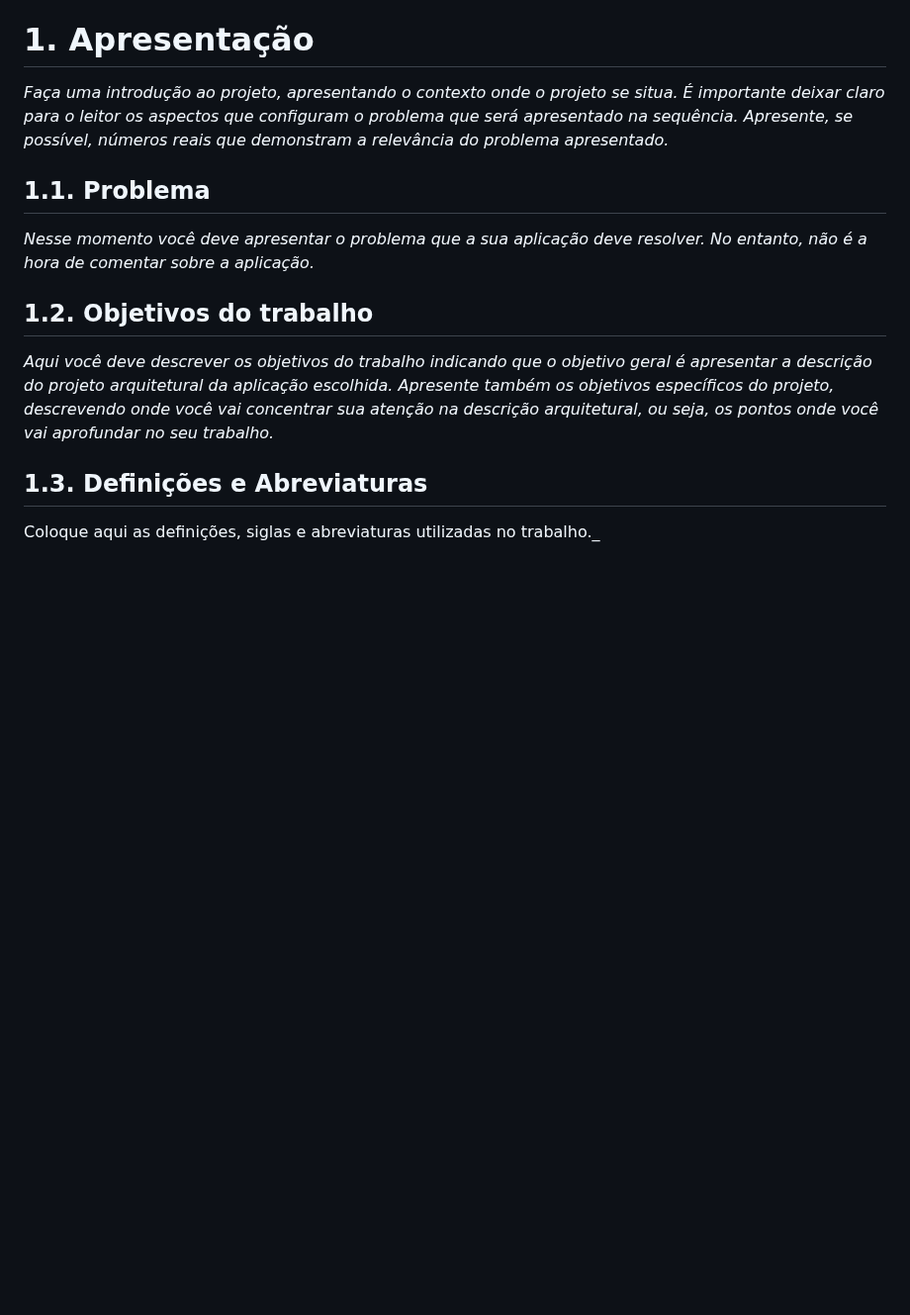
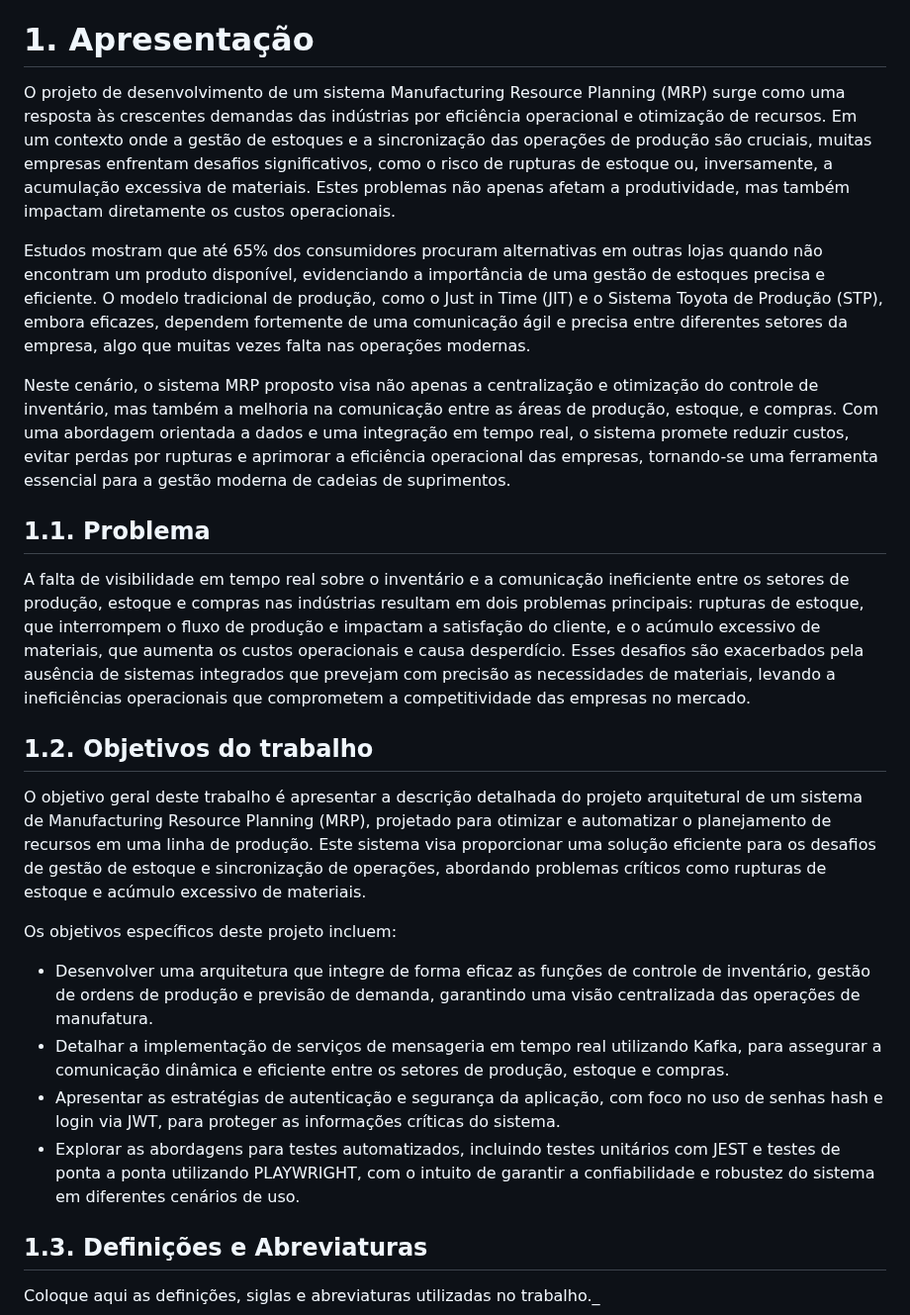
Before and after one commit to eduardobandeiramg/mrp, a Markdown page: docs/architecture_document.md, the part around one of its changes. Shown at 99% size. GitHub-like rendering; blank space fills up the shorter version.

```diff
--- a/docs/architecture_document.md
+++ b/docs/architecture_document.md
@@ -70,16 +71,27 @@ _**Resumo**. Este projeto visa o desenvolvimento de um sistema de Manufacturing
 <a name="apresentacao"></a>
 # 1. Apresentação
 
-_Faça uma introdução ao projeto, apresentando o contexto onde o projeto se situa. É importante deixar claro para o leitor os aspectos que configuram o problema que será apresentado na sequência. Apresente, se possível, números reais que demonstram a relevância do problema apresentado._
+O projeto de desenvolvimento de um sistema Manufacturing Resource Planning (MRP) surge como uma resposta às crescentes demandas das indústrias por eficiência operacional e otimização de recursos. Em um contexto onde a gestão de estoques e a sincronização das operações de produção são cruciais, muitas empresas enfrentam desafios significativos, como o risco de rupturas de estoque ou, inversamente, a acumulação excessiva de materiais. Estes problemas não apenas afetam a produtividade, mas também impactam diretamente os custos operacionais.
+
+Estudos mostram que até 65% dos consumidores procuram alternativas em outras lojas quando não encontram um produto disponível, evidenciando a importância de uma gestão de estoques precisa e eficiente. O modelo tradicional de produção, como o Just in Time (JIT) e o Sistema Toyota de Produção (STP), embora eficazes, dependem fortemente de uma comunicação ágil e precisa entre diferentes setores da empresa, algo que muitas vezes falta nas operações modernas.
+
+Neste cenário, o sistema MRP proposto visa não apenas a centralização e otimização do controle de inventário, mas também a melhoria na comunicação entre as áreas de produção, estoque, e compras. Com uma abordagem orientada a dados e uma integração em tempo real, o sistema promete reduzir custos, evitar perdas por rupturas e aprimorar a eficiência operacional das empresas, tornando-se uma ferramenta essencial para a gestão moderna de cadeias de suprimentos.
 
 
 ## 1.1. Problema
 
-_Nesse momento você deve apresentar o problema que a sua aplicação deve resolver. No entanto, não é a hora de comentar sobre a aplicação._
+A falta de visibilidade em tempo real sobre o inventário e a comunicação ineficiente entre os setores de produção, estoque e compras nas indústrias resultam em dois problemas principais: rupturas de estoque, que interrompem o fluxo de produção e impactam a satisfação do cliente, e o acúmulo excessivo de materiais, que aumenta os custos operacionais e causa desperdício. Esses desafios são exacerbados pela ausência de sistemas integrados que prevejam com precisão as necessidades de materiais, levando a ineficiências operacionais que comprometem a competitividade das empresas no mercado.
 
 ## 1.2. Objetivos do trabalho
 
-_Aqui você deve descrever os objetivos do trabalho indicando que o objetivo geral é apresentar a descrição do projeto arquitetural da aplicação escolhida. Apresente também os objetivos específicos do projeto, descrevendo onde você vai concentrar sua atenção na descrição arquitetural, ou seja, os pontos onde você vai aprofundar no seu trabalho._
+O objetivo geral deste trabalho é apresentar a descrição detalhada do projeto arquitetural de um sistema de Manufacturing Resource Planning (MRP), projetado para otimizar e automatizar o planejamento de recursos em uma linha de produção. Este sistema visa proporcionar uma solução eficiente para os desafios de gestão de estoque e sincronização de operações, abordando problemas críticos como rupturas de estoque e acúmulo excessivo de materiais.
+
+Os objetivos específicos deste projeto incluem:
+
+* Desenvolver uma arquitetura que integre de forma eficaz as funções de controle de inventário, gestão de ordens de produção e previsão de demanda, garantindo uma visão centralizada das operações de manufatura.
+* Detalhar a implementação de serviços de mensageria em tempo real utilizando Kafka, para assegurar a comunicação dinâmica e eficiente entre os setores de produção, estoque e compras.
+* Apresentar as estratégias de autenticação e segurança da aplicação, com foco no uso de senhas hash e login via JWT, para proteger as informações críticas do sistema.
+* Explorar as abordagens para testes automatizados, incluindo testes unitários com JEST e testes de ponta a ponta utilizando PLAYWRIGHT, com o intuito de garantir a confiabilidade e robustez do sistema em diferentes cenários de uso.
 
 ## 1.3. Definições e Abreviaturas
 
```
Also changed, not shown: other parts of docs/architecture_document.md (+20 -16 lines).
